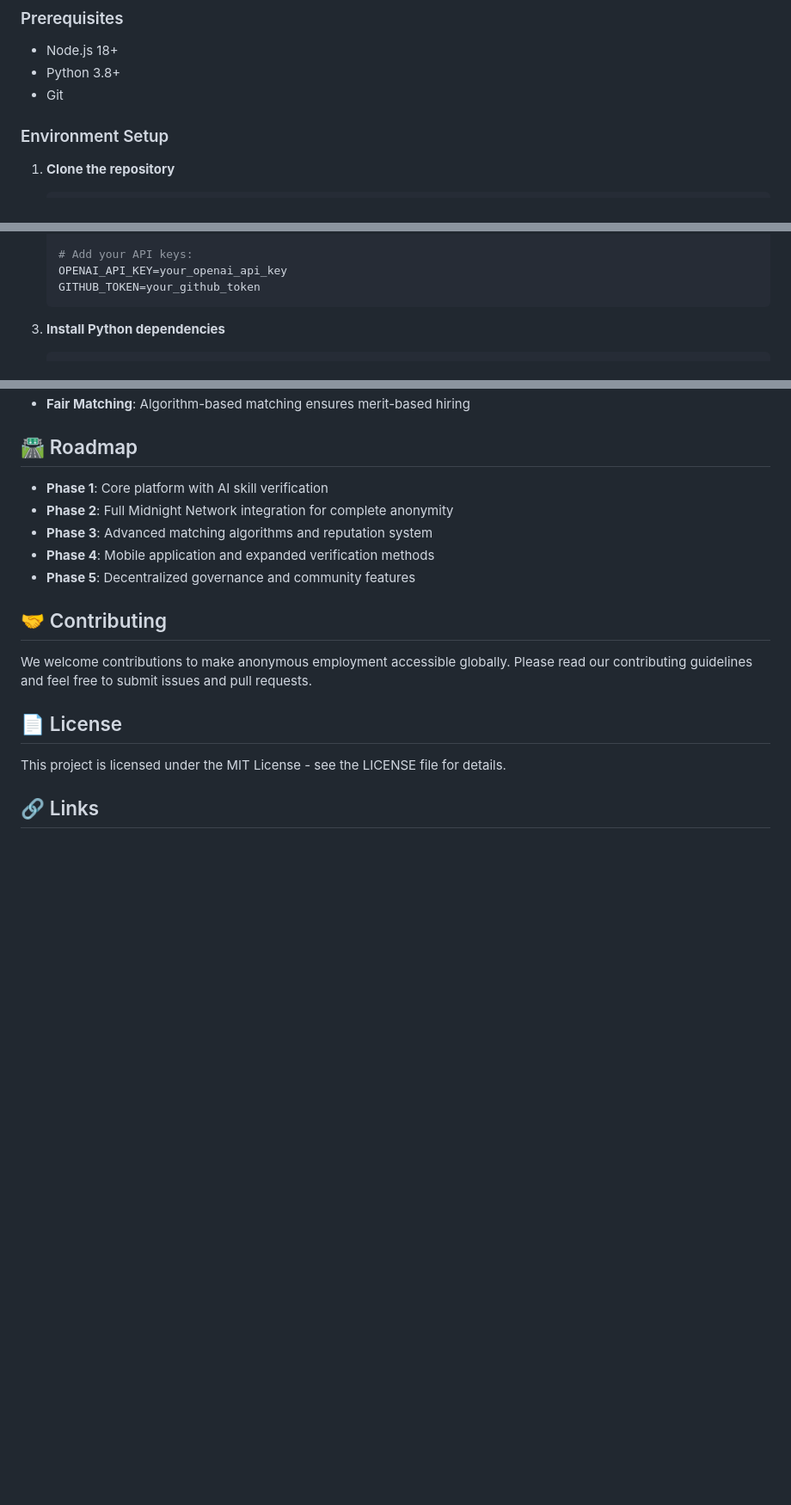
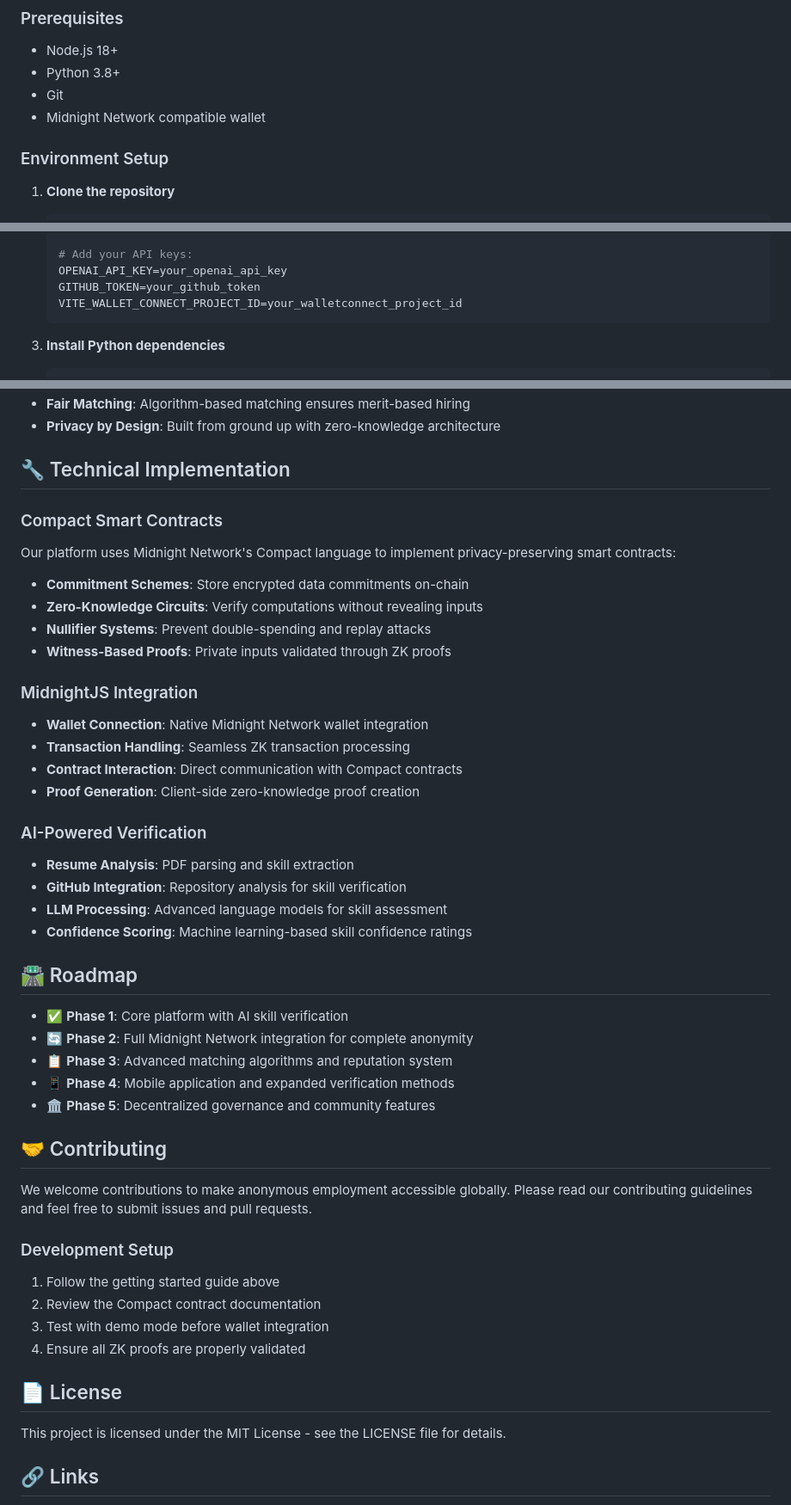
Before and after one commit to S-Sigdel/NightSeeker, a Markdown page: README.md, 3 parts joined by grey strips. Shown: that part at 86% size. Rendered like a GitHub page; blank space fills up the shorter version.

````diff
--- a/README.md
+++ b/README.md
@@ -104,6 +136,7 @@ Midnight/
 - Node.js 18+
 - Python 3.8+
 - Git
+- Midnight Network compatible wallet
 
 ### Environment Setup
 1. **Clone the repository**
@@ -120,6 +153,7 @@ Midnight/
    # Add your API keys:
    OPENAI_API_KEY=your_openai_api_key
    GITHUB_TOKEN=your_github_token
+   VITE_WALLET_CONNECT_PROJECT_ID=your_walletconnect_project_id
    ```
 
 3. **Install Python dependencies**
@@ -185,16 +237,45 @@ Midnight/
 - **Fair Matching**: Algorithm-based matching ensures merit-based hiring
+- **Privacy by Design**: Built from ground up with zero-knowledge architecture
+
+## 🔧 Technical Implementation
+
+### Compact Smart Contracts
+Our platform uses Midnight Network's Compact language to implement privacy-preserving smart contracts:
+
+- **Commitment Schemes**: Store encrypted data commitments on-chain
+- **Zero-Knowledge Circuits**: Verify computations without revealing inputs
+- **Nullifier Systems**: Prevent double-spending and replay attacks
+- **Witness-Based Proofs**: Private inputs validated through ZK proofs
+
+### MidnightJS Integration
+- **Wallet Connection**: Native Midnight Network wallet integration
+- **Transaction Handling**: Seamless ZK transaction processing
+- **Contract Interaction**: Direct communication with Compact contracts
+- **Proof Generation**: Client-side zero-knowledge proof creation
+
+### AI-Powered Verification
+- **Resume Analysis**: PDF parsing and skill extraction
+- **GitHub Integration**: Repository analysis for skill verification
+- **LLM Processing**: Advanced language models for skill assessment
+- **Confidence Scoring**: Machine learning-based skill confidence ratings
 
 ## 🛣 Roadmap
 
--  **Phase 1**: Core platform with AI skill verification
--  **Phase 2**: Full Midnight Network integration for complete anonymity
--  **Phase 3**: Advanced matching algorithms and reputation system
--  **Phase 4**: Mobile application and expanded verification methods
--  **Phase 5**: Decentralized governance and community features
+- ✅ **Phase 1**: Core platform with AI skill verification
+- 🔄 **Phase 2**: Full Midnight Network integration for complete anonymity
+- 📋 **Phase 3**: Advanced matching algorithms and reputation system
+- 📱 **Phase 4**: Mobile application and expanded verification methods
+- 🏛️ **Phase 5**: Decentralized governance and community features
 
 ## 🤝 Contributing
 
 We welcome contributions to make anonymous employment accessible globally. Please read our contributing guidelines and feel free to submit issues and pull requests.
+
+### Development Setup
+1. Follow the getting started guide above
+2. Review the Compact contract documentation
+3. Test with demo mode before wallet integration
+4. Ensure all ZK proofs are properly validated
 
 ## 📄 License
 
````
Also changed, not shown: other parts of README.md (+63 -9 lines).
